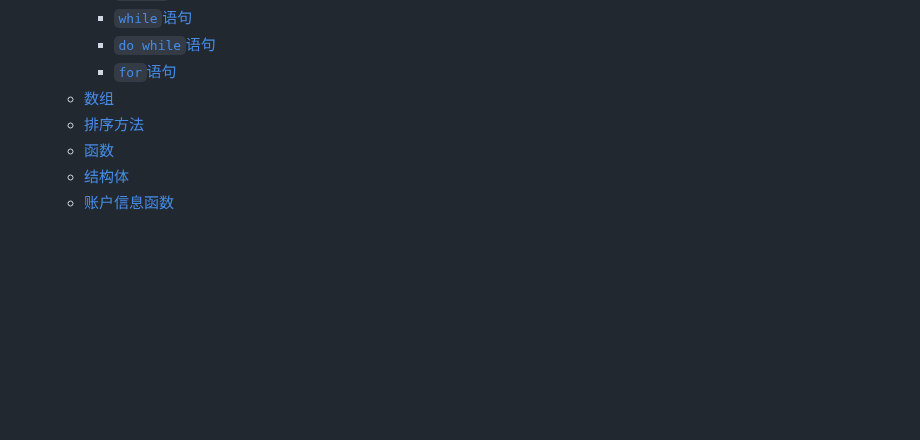
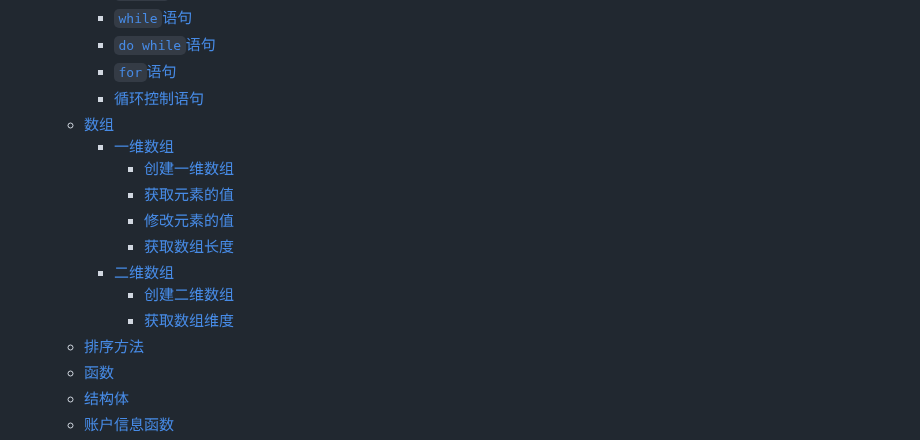
Before and after one commit to foolmuyi/LearningLog, a Markdown page: Notes/MQL5/MQL5.md, the part around one of its changes. GitHub-like rendering; blank space fills up the shorter version.

```diff
--- a/Notes/MQL5/MQL5.md
+++ b/Notes/MQL5/MQL5.md
@@ -42,7 +42,16 @@
     - [`while`语句](#while语句)
     - [`do while`语句](#do-while语句)
     - [`for`语句](#for语句)
+    - [循环控制语句](#循环控制语句)
   - [数组](#数组)
+    - [一维数组](#一维数组)
+      - [创建一维数组](#创建一维数组)
+      - [获取元素的值](#获取元素的值)
+      - [修改元素的值](#修改元素的值)
+      - [获取数组长度](#获取数组长度)
+    - [二维数组](#二维数组)
+      - [创建二维数组](#创建二维数组)
+      - [获取数组维度](#获取数组维度)
   - [排序方法](#排序方法)
   - [函数](#函数)
   - [结构体](#结构体)
```
Also changed, not shown: other parts of Notes/MQL5/MQL5.md (+76 -1 lines).
